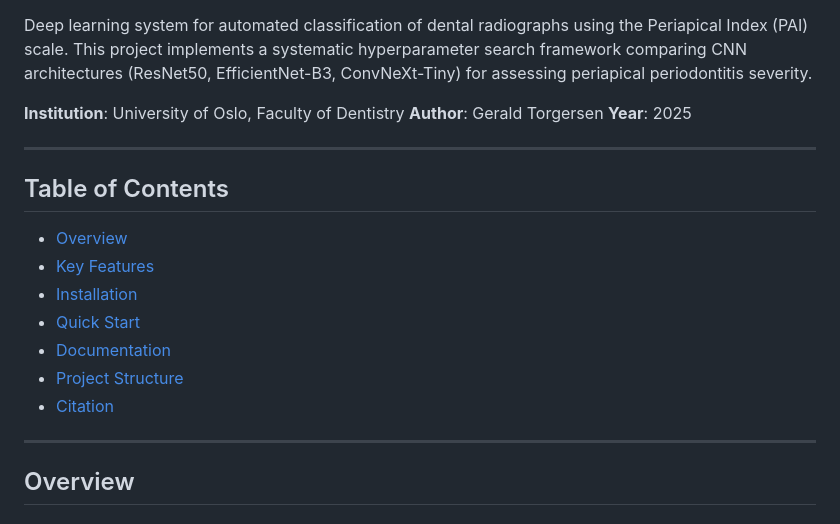
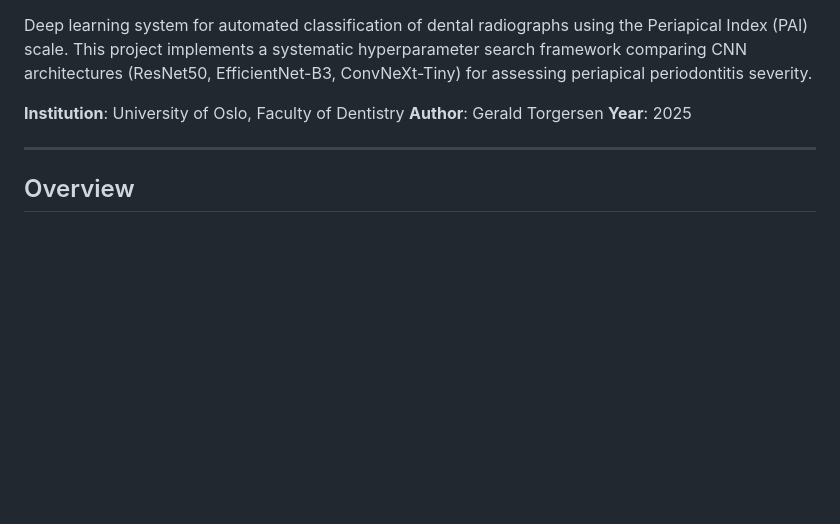
Before and after one commit to geraldOslo/PAI-meets-AI, a Markdown page: README.md, the part around the change. Drawn GitHub-style; blank space fills up the shorter version.

Commit message:
Remove Table of Contents from README
Removed Table of Contents section from README.

```diff
--- a/README.md
+++ b/README.md
@@ -11,19 +11,6 @@ Deep learning system for automated classification of dental radiographs using th
 **Year**: 2025
 
 ---
-
-## Table of Contents
-
-- [Overview](#overview)
-- [Key Features](#key-features)
-- [Installation](#installation)
-- [Quick Start](#quick-start)
-- [Documentation](#documentation)
-- [Project Structure](#project-structure)
-- [Citation](#citation)
-
----
-
 ## Overview
 
 ### Clinical Background
```
